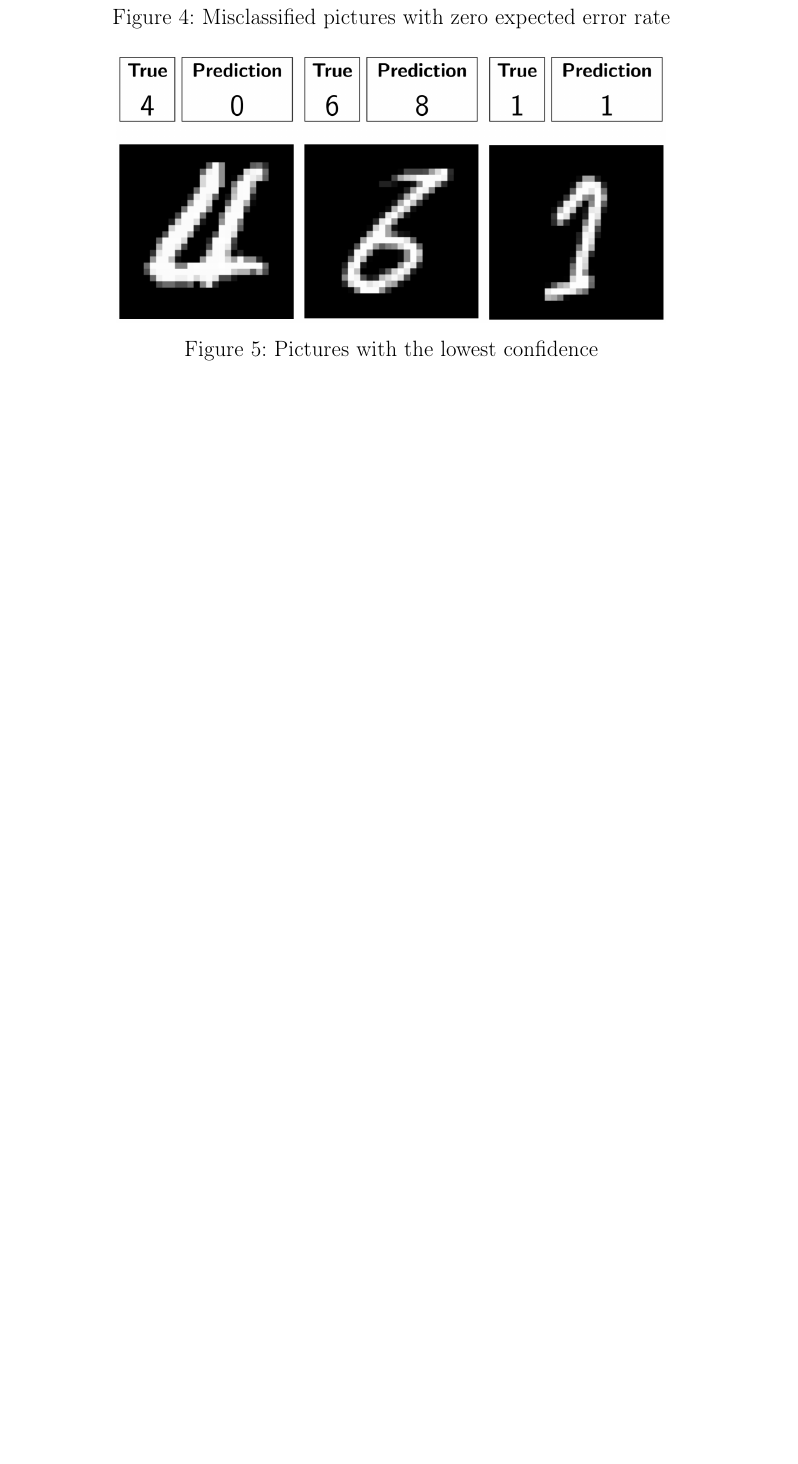
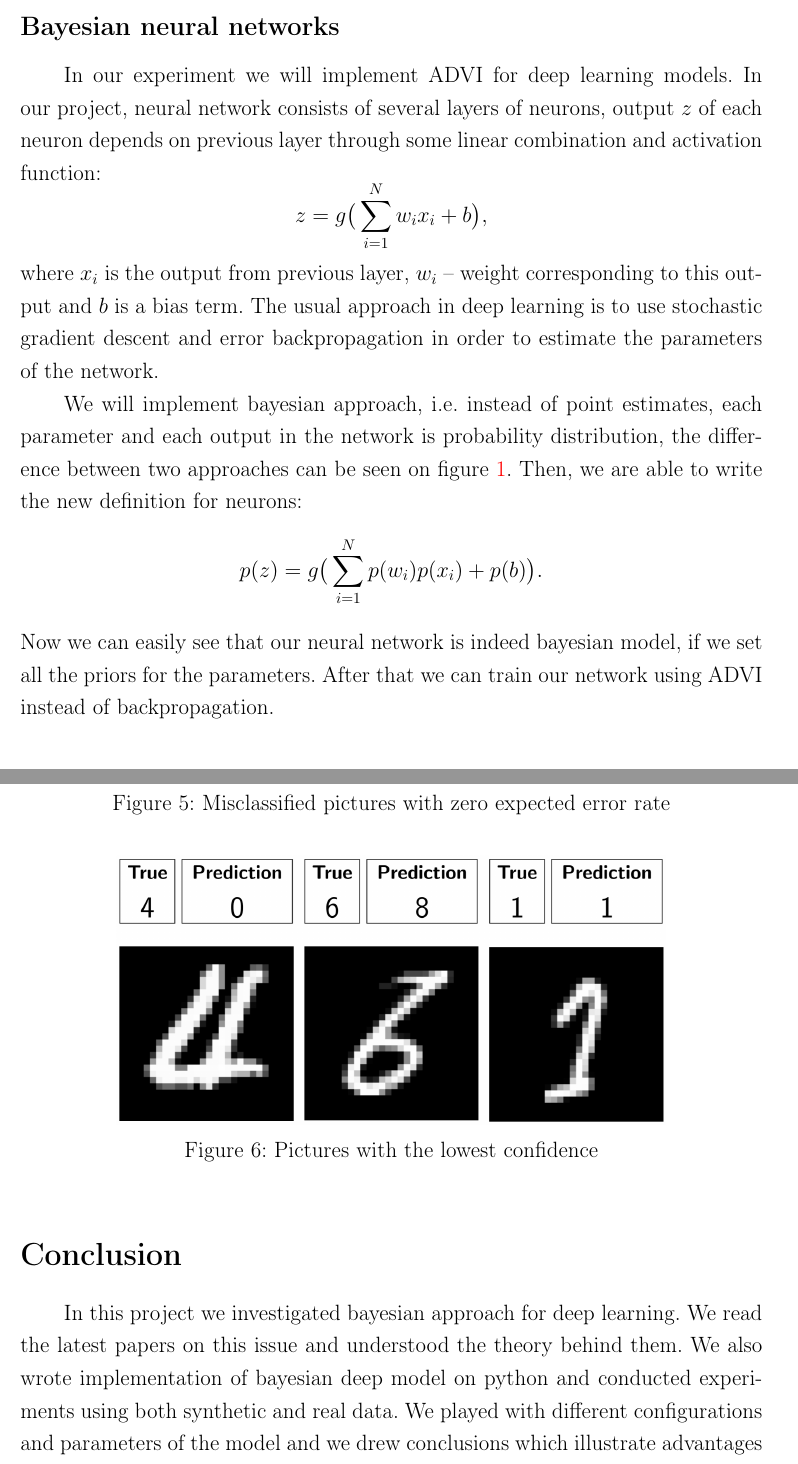
Before and after one commit to isachenkoroma/BNN, a LaTeX paper (doc/BayesianMethods2017ProjectReport.tex): part of page 12 of 14 before the commit and two parts of pages 7 and 13 of 15 after it, the two joined at a grey line, cut at the place of the change, the shorter picture padded with empty space. Compiled offline with pdfLaTeX; the source files are stored in an older character set and shown here as Unicode.

Commit message:
added conclusion and stuff

```diff
--- a/doc/BayesianMethods2017ProjectReport.tex
+++ b/doc/BayesianMethods2017ProjectReport.tex
@@ -262,4 +271,15 @@ Now the expectation is independent of the optimized parameters and we can easily
 
 In the original paper a new adaptive step-size gradient sequence was proposed. This sequence is implemented in used frameworks. But it is of no interest for our research.
 
-\newpage
+\subsection*{Bayesian neural networks}
+In our experiment we will implement ADVI for deep learning models. In our project, neural network consists of several layers of neurons, output $z$ of each neuron depends on previous layer through some linear combination and activation function:
+\begin{equation*}
+	z = g\big(\sum_{i=1}^{N} w_ix_i + b\big),
+\end{equation*}
+where $x_i$ is the output from previous layer, $w_i$ -- weight corresponding to this output and $b$ is a bias term. The usual approach in deep learning is to use stochastic gradient descent and error backpropagation in order to estimate the parameters of the network.
+
+We will implement bayesian approach, i.e. instead of point estimates, each parameter and each output in the network is probability distribution, the difference between two approaches can be seen on figure \ref{pic:BNN}. Then, we are able to write the new definition for neurons:
+\begin{equation*}
+p(z) = g\big(\sum_{i=1}^{N} p(w_i)p(x_i) + p(b)\big).
+\end{equation*}
+Now we can easily see that our neural network is indeed bayesian model, if we set all the priors for the parameters. After that we can train our network using ADVI instead of backpropagation.
@@ -266,3 +292,6 @@ In the original paper a new adaptive step-size gradient sequence was proposed. T
+	\label{pic:BNN}
+\end{figure}
+
 
 \section*{Numerical experiments}
 
@@ -506,7 +535,8 @@ The pictures with the lowest confidence were shown on the fig.~\ref{pic: low_con
 	\caption{Pictures with the lowest confidence}
 	\label{pic: low_conf}
 \end{figure}
-
+\section*{Conclusion}
+In this project we investigated bayesian approach for deep learning. We read the latest papers on this issue and understood the theory behind them. We also wrote implementation of bayesian deep model on python and conducted experiments using both synthetic and real data. We played with different configurations and parameters of the model and we drew conclusions which illustrate advantages and disadvantages of presented methods.
 \newpage
 
 \section*{Contributions}
```
Also changed, not shown: doc/BayesianMethods2017ProjectReport.pdf, doc/BayesianMethods2017ProjectReport.tex (17 more changed lines).
